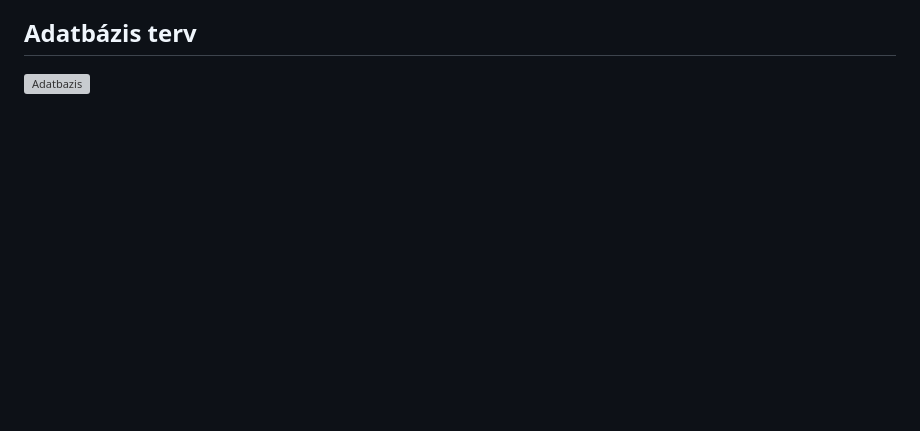
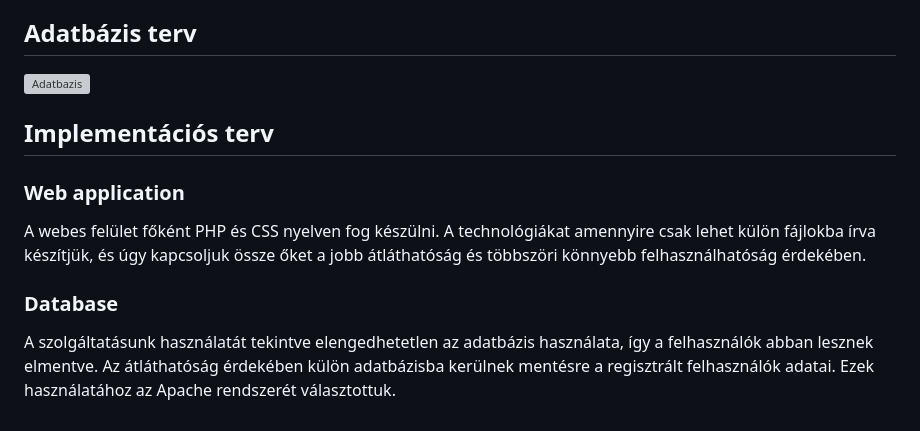
Before and after one commit to FoldiKriszti/RFT_2023_4bol2, a Markdown page: Dokumentumok/Rendszerterv.md, the part around the change. Drawn GitHub-style; blank space fills up the shorter version; grey boxes are pictures that could not be loaded.

Commit message:
Rendszerterv
Implementációs terv

```diff
--- a/Dokumentumok/Rendszerterv.md
+++ b/Dokumentumok/Rendszerterv.md
@@ -127,3 +127,12 @@ Hogy megfelelően működhessen a rendszerünk, szükségünk van egy adatbázis
 ## Adatbázis terv
 
 ![Adatbazis](https://github.com/FoldiKriszti/RFT_2023_4bol2/assets/148250923/27c93d20-5fe4-496e-9f42-2a9a2a6146e2)
+
+## Implementációs terv
+### Web application
+
+A webes felület főként PHP és CSS nyelven fog készülni. A technológiákat amennyire csak lehet külön fájlokba írva készítjük, és úgy kapcsoljuk össze őket a jobb átláthatóság és többszöri könnyebb felhasználhatóság érdekében.
+
+### Database
+
+A szolgáltatásunk használatát tekintve elengedhetetlen az adatbázis használata, így a felhasználók abban lesznek elmentve. Az átláthatóság érdekében külön adatbázisba kerülnek mentésre a regisztrált felhasználók adatai. Ezek használatához az Apache rendszerét választottuk.
```
